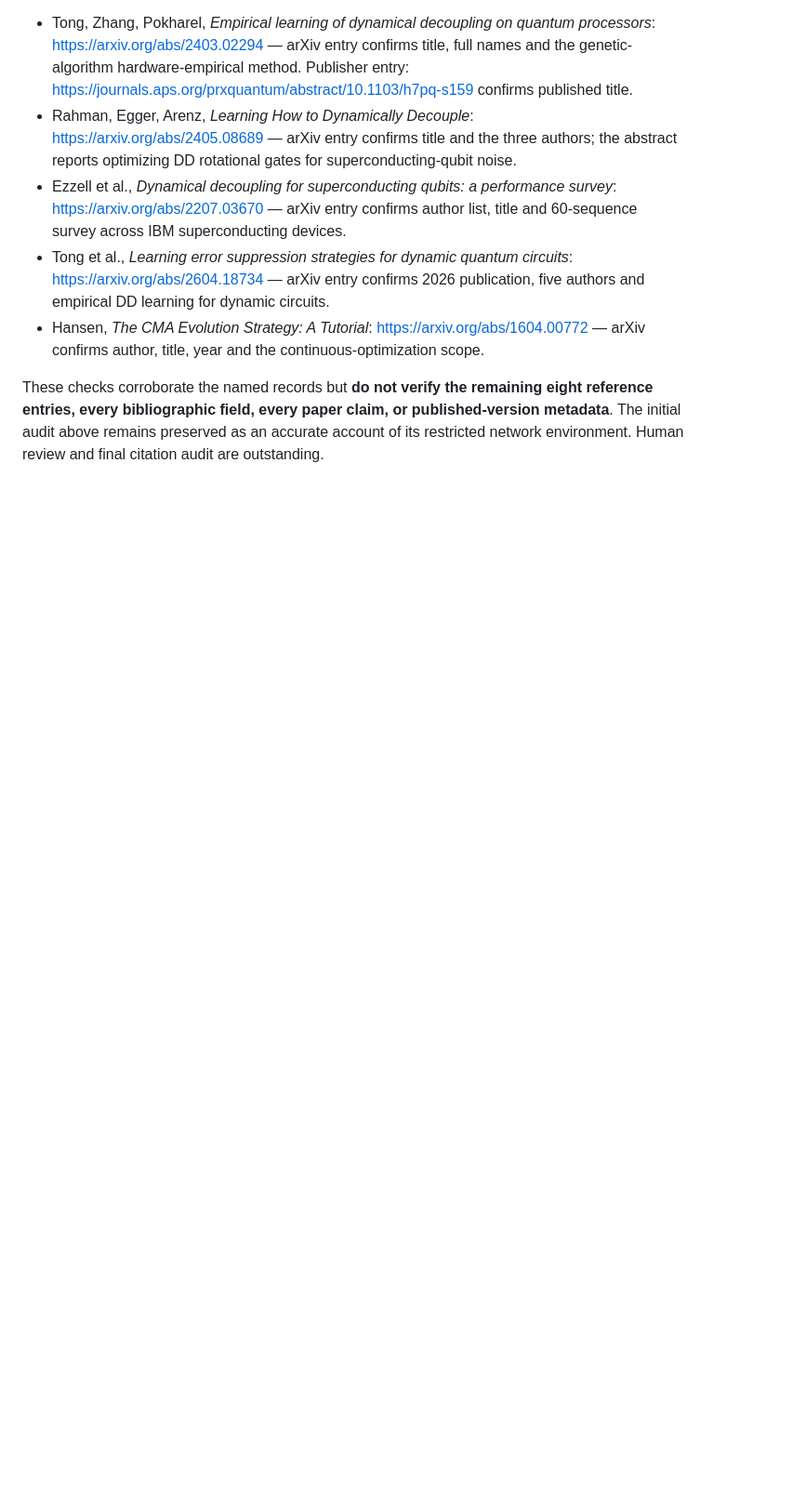
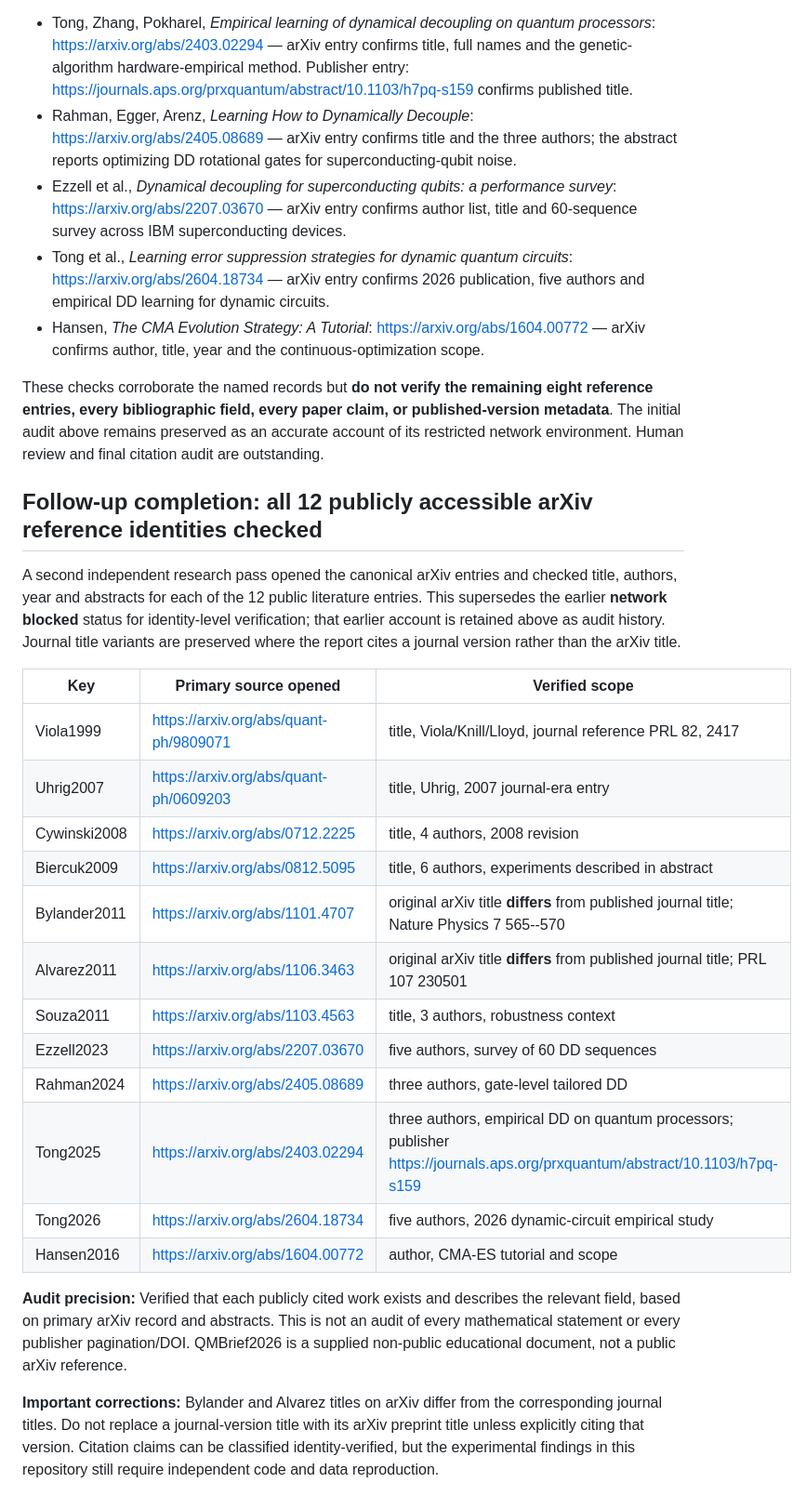
Before and after one commit to udsy19/quantum-dd-optimizer, a Markdown page: docs/CITATION_AUDIT.md, the part around the change. Shown at 93% size. Drawn GitHub-style; blank space fills up the shorter version.

Commit message:
research: complete identity-level verification of 12 public literature sources

```diff
--- a/docs/CITATION_AUDIT.md
+++ b/docs/CITATION_AUDIT.md
@@ -212,3 +212,38 @@ These checks corroborate the named records but **do not verify the remaining eig
 reference entries, every bibliographic field, every paper claim, or published-version
 metadata**. The initial audit above remains preserved as an accurate account of
 its restricted network environment. Human review and final citation audit are outstanding.
+
+
+## Follow-up completion: all 12 publicly accessible arXiv reference identities checked
+
+A second independent research pass opened the canonical arXiv entries and checked
+title, authors, year and abstracts for each of the 12 public literature entries.
+This supersedes the earlier **network blocked** status for identity-level verification;
+that earlier account is retained above as audit history. Journal title variants are
+preserved where the report cites a journal version rather than the arXiv title.
+
+| Key | Primary source opened | Verified scope |
+|---|---|---|
+| Viola1999 | https://arxiv.org/abs/quant-ph/9809071 | title, Viola/Knill/Lloyd, journal reference PRL 82, 2417 |
+| Uhrig2007 | https://arxiv.org/abs/quant-ph/0609203 | title, Uhrig, 2007 journal-era entry |
+| Cywinski2008 | https://arxiv.org/abs/0712.2225 | title, 4 authors, 2008 revision |
+| Biercuk2009 | https://arxiv.org/abs/0812.5095 | title, 6 authors, experiments described in abstract |
+| Bylander2011 | https://arxiv.org/abs/1101.4707 | original arXiv title **differs** from published journal title; Nature Physics 7 565--570 |
+| Alvarez2011 | https://arxiv.org/abs/1106.3463 | original arXiv title **differs** from published journal title; PRL 107 230501 |
+| Souza2011 | https://arxiv.org/abs/1103.4563 | title, 3 authors, robustness context |
+| Ezzell2023 | https://arxiv.org/abs/2207.03670 | five authors, survey of 60 DD sequences |
+| Rahman2024 | https://arxiv.org/abs/2405.08689 | three authors, gate-level tailored DD |
+| Tong2025 | https://arxiv.org/abs/2403.02294 | three authors, empirical DD on quantum processors; publisher https://journals.aps.org/prxquantum/abstract/10.1103/h7pq-s159 |
+| Tong2026 | https://arxiv.org/abs/2604.18734 | five authors, 2026 dynamic-circuit empirical study |
+| Hansen2016 | https://arxiv.org/abs/1604.00772 | author, CMA-ES tutorial and scope |
+
+**Audit precision:** Verified that each publicly cited work exists and describes the
+relevant field, based on primary arXiv record and abstracts. This is not an audit of every
+mathematical statement or every publisher pagination/DOI. QMBrief2026 is a supplied
+non-public educational document, not a public arXiv reference.
+
+**Important corrections:** Bylander and Alvarez titles on arXiv differ from the
+corresponding journal titles. Do not replace a journal-version title with its
+arXiv preprint title unless explicitly citing that version. Citation claims can be
+classified identity-verified, but the experimental findings in this repository
+still require independent code and data reproduction.
```
